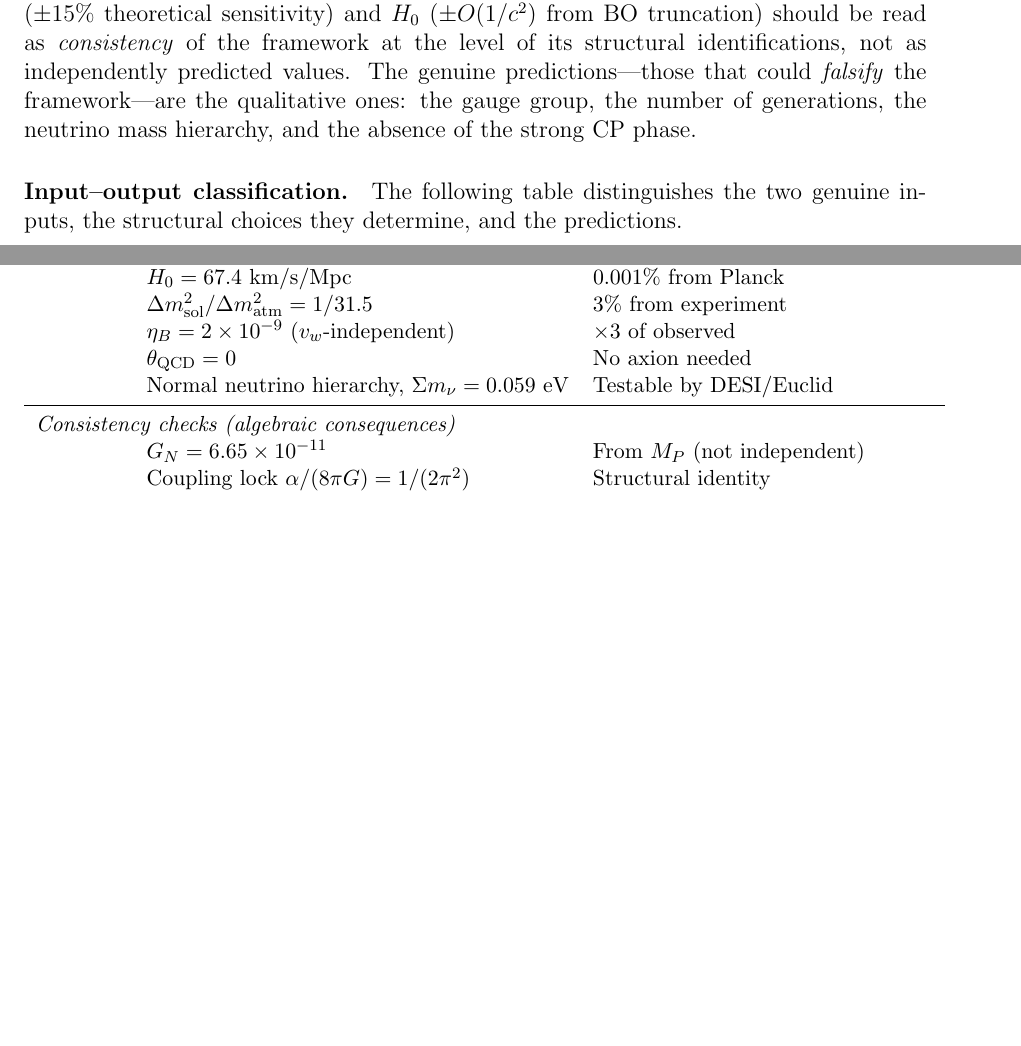
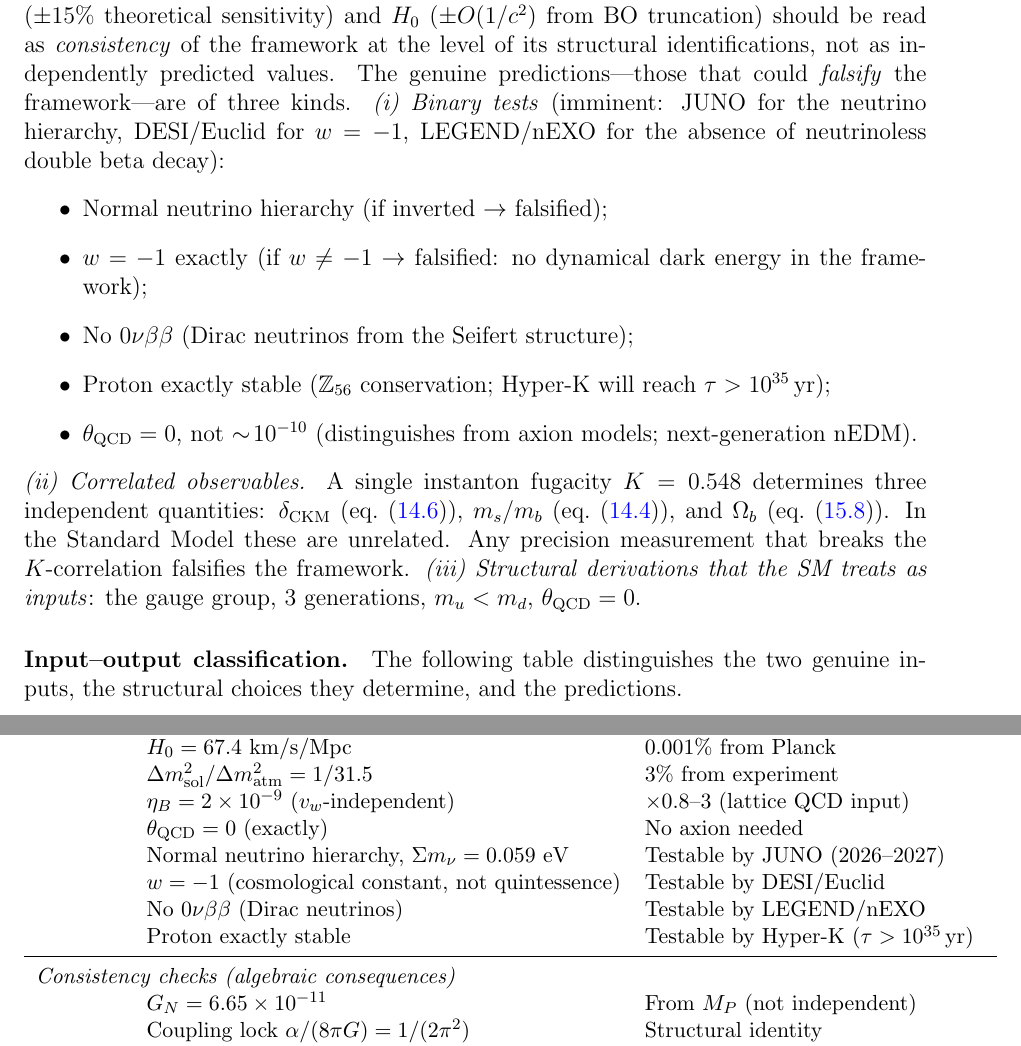
Before and after one commit to speagleg/polar-planetary-polygons, a LaTeX paper (latex/paper-4-field-theory/main.tex): two parts of pages 48 and 49 of 52, joined at a grey line, cut so that both start at the same text, the shorter picture padded with empty space. Compiled offline with pdfLaTeX.

Commit message:
Strengthen falsifiability: binary tests, K-correlation, structural derivations
The post-diction critique is addressed with three kinds of genuine predictions:

(i) Binary tests (imminent):
  - Normal neutrino hierarchy (JUNO 2026-2027)
  - w = -1 exactly (DESI/Euclid)
  - No 0νββ (LEGEND/nEXO)
  - Proton exactly stable (Hyper-K)
  - θ_QCD = 0 not ~10⁻¹⁰ (next-gen nEDM)

(ii) K-correlation: single instanton fugacity K=0.548 determines
  δ_CKM, m_s/m_b, AND Ω_b. In the SM these are unrelated.
  Any precision measurement breaking this correlation → falsified.

(iii) Structural derivations the SM treats as inputs:
  gauge group, 3 generations, m_u < m_d, θ_QCD = 0.

Updated predictions table with w=-1, 0νββ, proton stability,
and corrected η_B entry.

Co-Authored-By: Claude Opus 4.6 (1M context) <noreply@anthropic.com>

```diff
--- a/latex/paper-4-field-theory/main.tex
+++ b/latex/paper-4-field-theory/main.tex
@@ -4222,9 +4222,33 @@ Nevertheless, the central-value matches on~$V_{cb}$
 \emph{consistency} of the framework at the level of its
 structural identifications, not as independently
 predicted values.  The genuine predictions---those that
-could \emph{falsify} the framework---are the qualitative ones:
-the gauge group, the number of generations, the neutrino
-mass hierarchy, and the absence of the strong CP phase.
+could \emph{falsify} the framework---are of three kinds.
+\emph{(i)~Binary tests}
+(imminent: JUNO for the neutrino hierarchy,
+DESI/Euclid for $w = -1$,
+LEGEND/nEXO for the absence of neutrinoless double beta decay):
+\begin{itemize}
+\item Normal neutrino hierarchy (if inverted $\to$ falsified);
+\item $w = -1$ exactly (if $w \ne -1$ $\to$ falsified:
+  no dynamical dark energy in the framework);
+\item No $0\nu\beta\beta$ (Dirac neutrinos from the Seifert structure);
+\item Proton exactly stable ($\mathbb{Z}_{56}$ conservation;
+  Hyper-K will reach $\tau > 10^{35}$\,yr);
+\item $\theta_{\mathrm{QCD}} = 0$, not $\sim\!10^{-10}$
+  (distinguishes from axion models; next-generation nEDM).
+\end{itemize}
+\emph{(ii)~Correlated observables.}
+A single instanton fugacity $K = 0.548$ determines three
+independent quantities:
+$\delta_{\mathrm{CKM}}$ (eq.~\eqref{eq:delta-ckm}),
+$m_s/m_b$ (eq.~\eqref{eq:mass-hierarchy}),
+and $\Omega_b$ (eq.~\eqref{eq:mass-gap-resum}).
+In the Standard Model these are unrelated.
+Any precision measurement that breaks the
+$K$-correlation falsifies the framework.
+\emph{(iii)~Structural derivations
+that the SM treats as inputs}: the gauge group,
+$3$~generations, $m_u < m_d$, $\theta_{\mathrm{QCD}} = 0$.
 
 \paragraph{Input--output classification.}
 \label{sec:input-output}
@@ -4271,11 +4295,17 @@ Category & Item & Role \\
 & $\Delta m^2_{\mathrm{sol}}/\Delta m^2_{\mathrm{atm}} = 1/31.5$ &
   $3\%$ from experiment \\
 & $\eta_B = 2 \times 10^{-9}$ ($v_w$-independent) &
-  $\times 3$ of observed \\
-& $\theta_{\mathrm{QCD}} = 0$ &
+  $\times 0.8$--$3$ (lattice QCD input) \\
+& $\theta_{\mathrm{QCD}} = 0$ (exactly) &
   No axion needed \\
 & Normal neutrino hierarchy, $\Sigma m_\nu = 0.059$ eV &
+  Testable by JUNO ($2026$--$2027$) \\
+& $w = -1$ (cosmological constant, not quintessence) &
   Testable by DESI/Euclid \\
+& No $0\nu\beta\beta$ (Dirac neutrinos) &
+  Testable by LEGEND/nEXO \\
+& Proton exactly stable &
+  Testable by Hyper-K ($\tau > 10^{35}$\,yr) \\
 \midrule
 \multicolumn{3}{l}{\emph{Consistency checks (algebraic consequences)}} \\
 & $G_N = 6.65 \times 10^{-11}$ &
```
